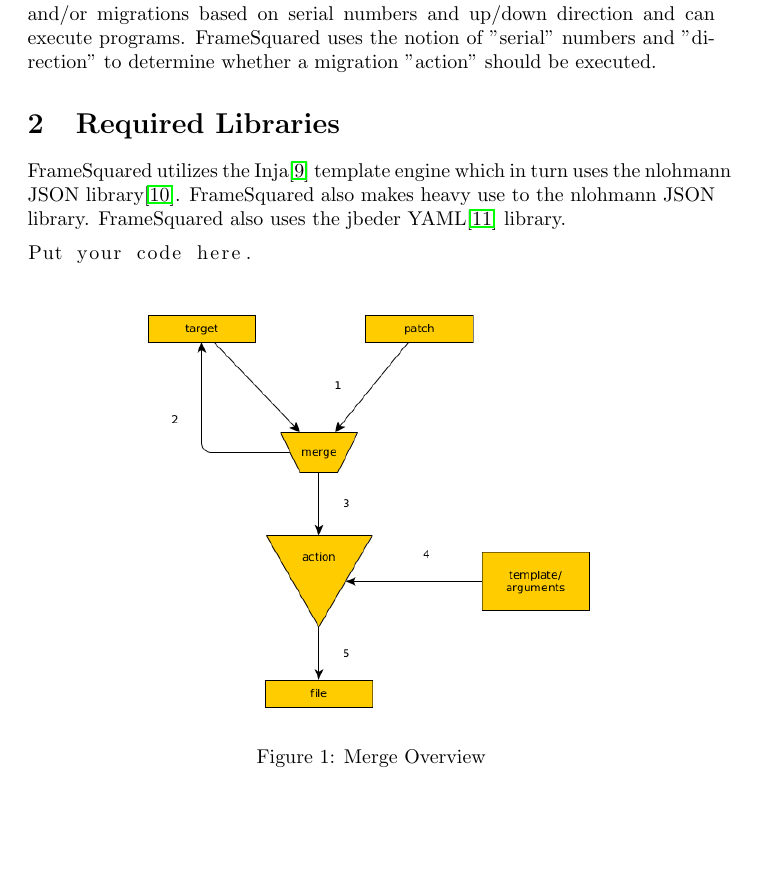
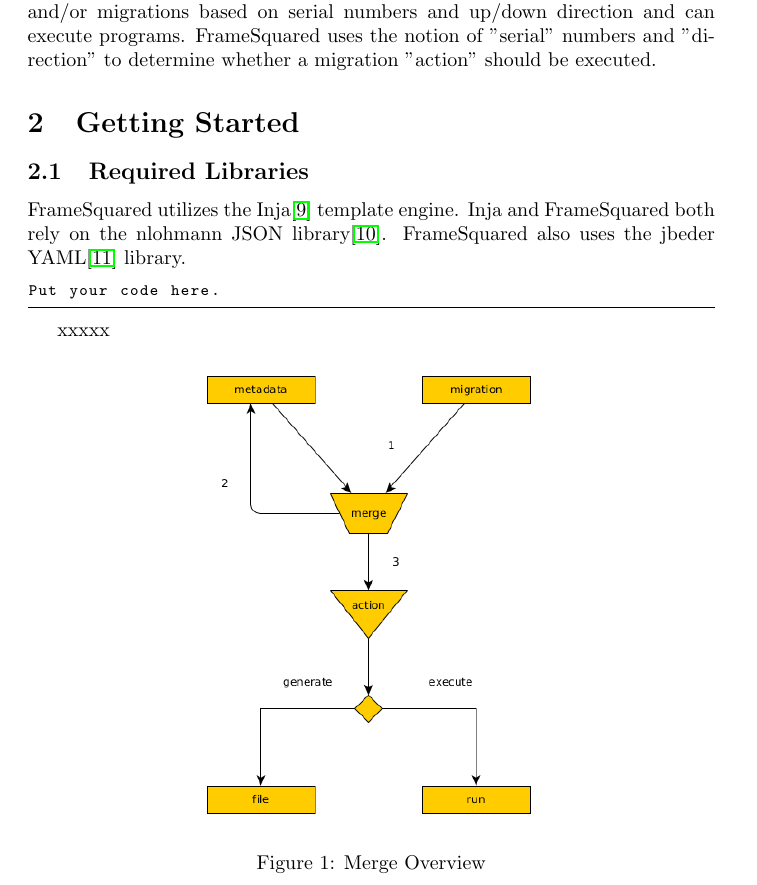
Before and after one commit to gi9obru0etuPlc6wozls/q6hiQ1xLdoSPobiwroBu, a LaTeX paper (docs/fs2_document.tex): part of page 2 of 3, cut so that both start at the same text, the shorter picture padded with empty space. Compiled offline with pdfLaTeX.

Commit message:
Commit 46a

```diff
--- a/docs/fs2_document.tex
+++ b/docs/fs2_document.tex
@@ -1,21 +1,25 @@
 \documentclass[]{article}
+\usepackage[printwatermark]{xwatermark}
 \usepackage{hyperref}
+\usepackage{xcolor}
 \usepackage{graphicx}
 \usepackage{float}
 \usepackage{cclicenses}
 \usepackage{listings}
 
+\newwatermark[allpages,color=red!15,angle=45,scale=3.5,xpos=0,ypos=0]{DRAFT}
+
+\lstset{basicstyle=\footnotesize\ttfamily,breaklines=true}
+\lstset{framextopmargin=50pt,frame=bottomline}
 %opening
 \title{FrameSquared}
 \author{
 	  Carbone, John\\
 	\texttt{john@qlcorp.net}
-	\and
-	Erimez, Esra\\
-	\texttt{eerimez@e24x7inc.com}
 }
 
 \begin{document}
+
 
 \maketitle
 \begin{tabular}{|p{.9\textwidth}|}
@@ -46,9 +50,12 @@
 
 FrameSquared is tool that can generate code to be used as final source files and/or migrations based on serial numbers and up/down direction and can execute programs. FrameSquared uses the notion of "serial" numbers and "direction" to determine whether a migration "action" should be executed.
 
+\section{Getting Started}
 
-\section{Required Libraries}
-FrameSquared utilizes the Inja\cite{inja} template engine which in turn uses the nlohmann JSON library\cite{nlohmann}. FrameSquared also makes heavy use to the nlohmann JSON library. FrameSquared also uses the jbeder YAML\cite{jbeder} library.
+\subsection{Required Libraries}
+FrameSquared utilizes the Inja\cite{inja} template engine. Inja and FrameSquared both rely on the nlohmann JSON library\cite{nlohmann}. FrameSquared also uses the jbeder YAML\cite{jbeder} library.
+
+
 
 
 
@@ -56,11 +63,11 @@
 Put your code here.
 \end{lstlisting}
 
-
+xxxxx
 
 \begin{figure}[H]
 	\centering
-	\includegraphics[scale=0.45]{fs2_merge.png}
+	\includegraphics[scale=0.45]{fs2_merge_1a.png}
 	\caption{Merge Overview}
 \end{figure}
 
```
Also changed, not shown: docs/fs2_document.pdf, docs/fs2_merge_1a.png (added), 8 other files.
